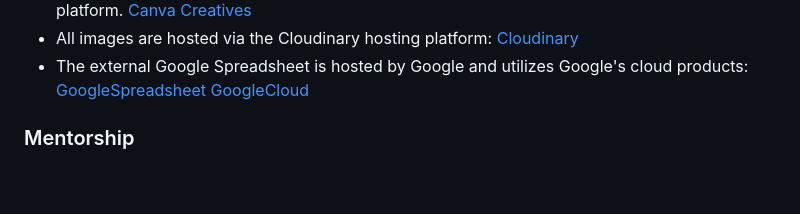
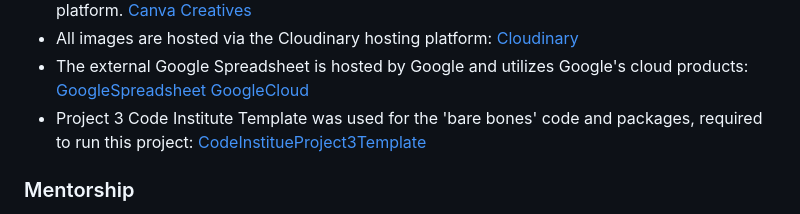
Before and after one commit to ericjonesdev/hangman-game, a Markdown page: README.md, the part around the change. Rendered like a GitHub page; blank space fills up the shorter version.

Commit message:
add references

```diff
--- a/README.md
+++ b/README.md
@@ -141,6 +141,8 @@ The steps are as follows:
 - The external Google Spreadsheet is hosted by Google and utilizes Google's cloud products:
 [GoogleSpreadsheet](https://docs.google.com/spreadsheets/d/1Lsa7wQwv7GQofjW7nQrEBdbmvGwen3nzPurr7diimTs/edit?usp=sharing)
 [GoogleCloud](https://console.cloud.google.com/home/dashboard?project=hangmangame-400613)
+- Project 3 Code Institute Template was used for the 'bare bones' code and packages, required to run this project:
+[CodeInstitueProject3Template](https://github.com/Code-Institute-Org/p3-template)
 
 ### Mentorship
 - I would also like to thank my mentor Elaine for all her help and support getting me up to this point. My family also played a role in mentoring me, by always giving me support and motivation to continue on. I am forever grateful.
```
